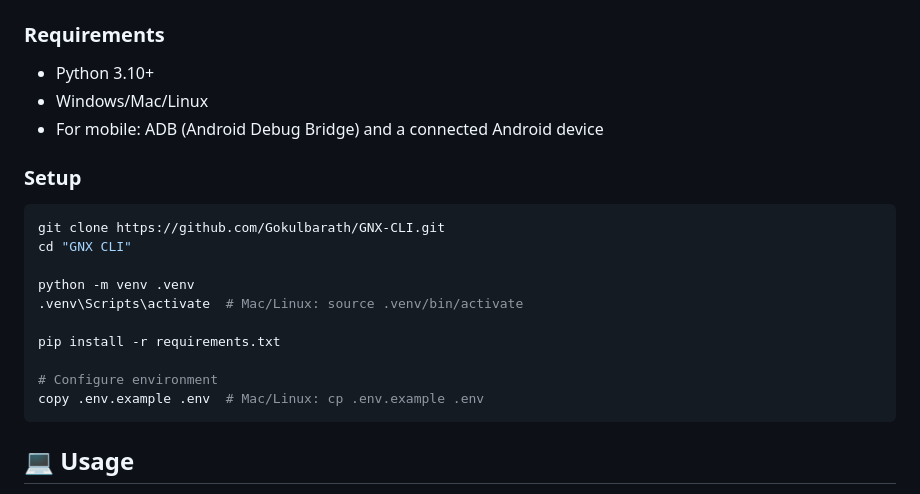
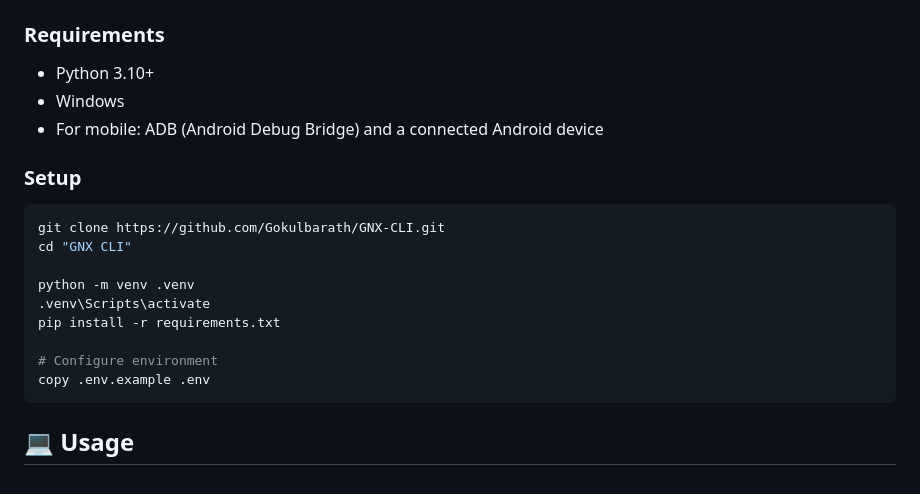
Before and after one commit to gokul6350/GNX-CLI, a Markdown page: README.md, the part around the change. Rendered like a GitHub page.

Commit message:
Update installation instructions in README
Clarified installation requirements and setup instructions for Windows.

````diff
--- a/README.md
+++ b/README.md
@@ -108,7 +108,7 @@ graph TD;
 
 ### Requirements
 - Python 3.10+
-- Windows/Mac/Linux
+- Windows
 - For mobile: ADB (Android Debug Bridge) and a connected Android device
 
 ### Setup
@@ -118,12 +118,11 @@ git clone https://github.com/Gokulbarath/GNX-CLI.git
 cd "GNX CLI"
 
 python -m venv .venv
-.venv\Scripts\activate  # Mac/Linux: source .venv/bin/activate
-
+.venv\Scripts\activate
 pip install -r requirements.txt
 
 # Configure environment
-copy .env.example .env  # Mac/Linux: cp .env.example .env
+copy .env.example .env
 ```
 
 ## 💻 Usage
````
